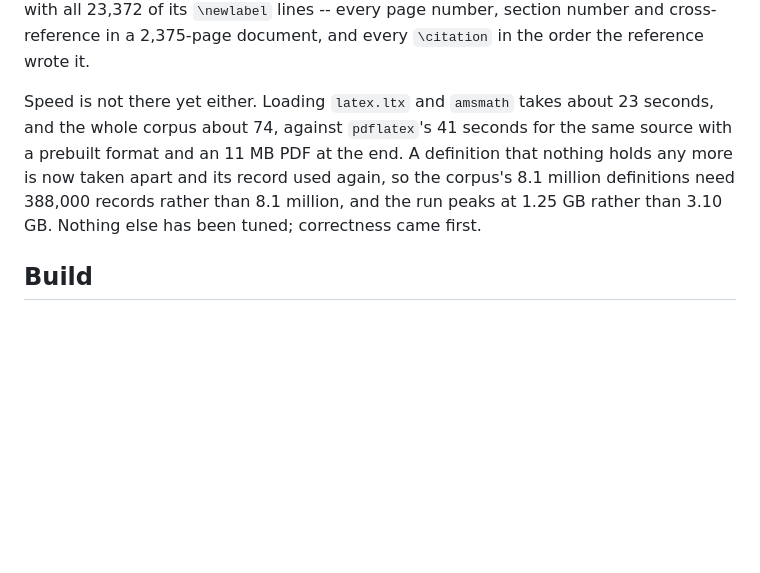
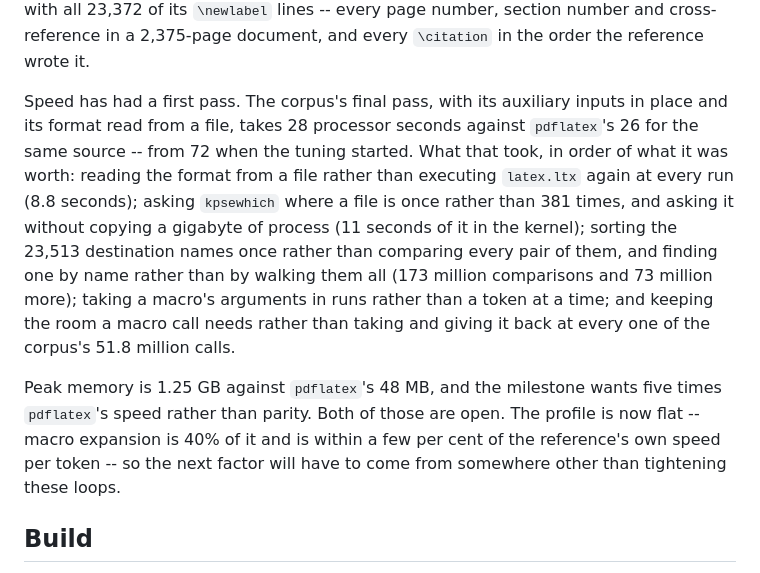
Before and after one commit to skypher/hstex, a Markdown page: README.md, the part around the change. Drawn GitHub-style; blank space fills up the shorter version.

Commit message:
Say where the speed stands
Co-Authored-By: Claude Opus 5 (1M context) <noreply@anthropic.com>
Claude-Session: https://claude.ai/code/session_01Txg1d4jLgYTKvufH14gYSv

```diff
--- a/README.md
+++ b/README.md
@@ -179,13 +179,25 @@ bookmark file, and the `.aux` with all 23,372 of its `\newlabel` lines --
 every page number, section number and cross-reference in a 2,375-page
 document, and every `\citation` in the order the reference wrote it.
 
-Speed is not there yet either. Loading `latex.ltx` and `amsmath` takes about
-23 seconds, and the whole corpus about 74, against `pdflatex`'s 41 seconds
-for the same source with a prebuilt format and an 11 MB PDF at the end. A
-definition that nothing holds any more is now taken apart and its record used
-again, so the corpus's 8.1 million definitions need 388,000 records rather
-than 8.1 million, and the run peaks at 1.25 GB rather than 3.10 GB. Nothing
-else has been tuned; correctness came first.
+Speed has had a first pass. The corpus's final pass, with its auxiliary
+inputs in place and its format read from a file, takes 28 processor seconds
+against `pdflatex`'s 26 for the same source -- from 72 when the tuning
+started. What that took, in order of what it was worth: reading the format
+from a file rather than executing `latex.ltx` again at every run (8.8
+seconds); asking `kpsewhich` where a file is once rather than 381 times, and
+asking it without copying a gigabyte of process (11 seconds of it in the
+kernel); sorting the 23,513 destination names once rather than comparing
+every pair of them, and finding one by name rather than by walking them all
+(173 million comparisons and 73 million more); taking a macro's arguments in
+runs rather than a token at a time; and keeping the room a macro call needs
+rather than taking and giving it back at every one of the corpus's 51.8
+million calls.
+
+Peak memory is 1.25 GB against `pdflatex`'s 48 MB, and the milestone wants
+five times `pdflatex`'s speed rather than parity. Both of those are open.
+The profile is now flat -- macro expansion is 40% of it and is within a few
+per cent of the reference's own speed per token -- so the next factor will
+have to come from somewhere other than tightening these loops.
 
 ## Build
 
```
